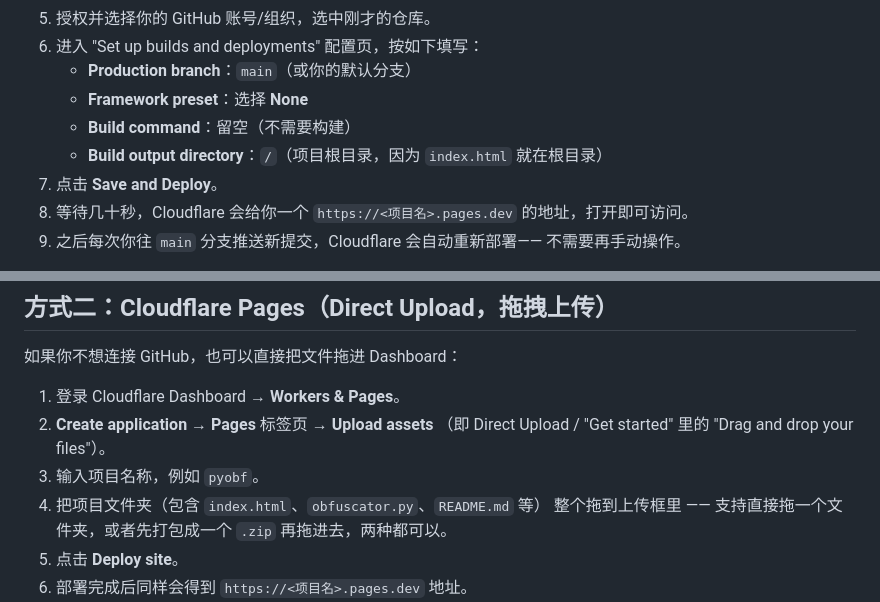
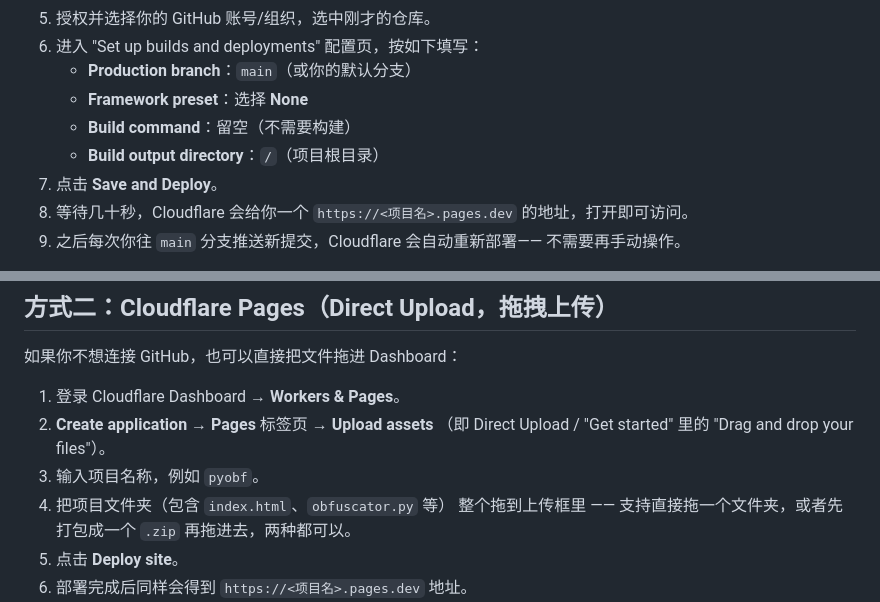
Before and after one commit to zaofengyue/PyObf, a Markdown page: DEPLOY.md, 2 parts joined by grey strips. GitHub-like rendering.

```diff
--- a/DEPLOY.md
+++ b/DEPLOY.md
@@ -14,7 +14,7 @@
    - **Production branch**：`main`（或你的默认分支）
    - **Framework preset**：选择 **None**
    - **Build command**：留空（不需要构建）
-   - **Build output directory**：`/`（项目根目录，因为 `index.html` 就在根目录）
+   - **Build output directory**：`/`（项目根目录）
 7. 点击 **Save and Deploy**。
 8. 等待几十秒，Cloudflare 会给你一个
    `https://<项目名>.pages.dev` 的地址，打开即可访问。
@@ -34,7 +34,7 @@
 2. **Create application** → **Pages** 标签页 → **Upload assets**
    （即 Direct Upload / "Get started" 里的 "Drag and drop your files"）。
 3. 输入项目名称，例如 `pyobf`。
-4. 把项目文件夹（包含 `index.html`、`obfuscator.py`、`README.md` 等）
+4. 把项目文件夹（包含 `index.html`、`obfuscator.py` 等）
    整个拖到上传框里 —— 支持直接拖一个文件夹，或者先打包成一个 `.zip`
    再拖进去，两种都可以。
 5. 点击 **Deploy site**。
```
